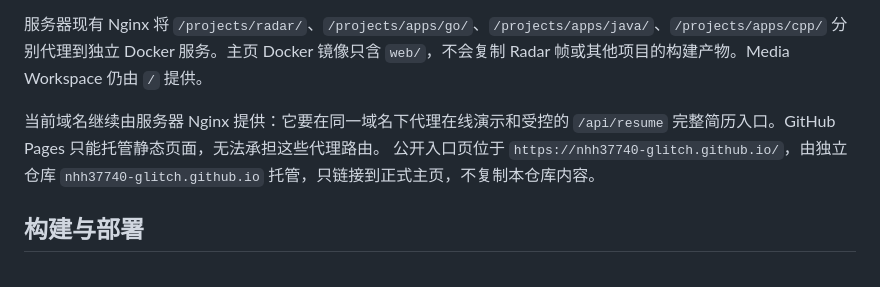
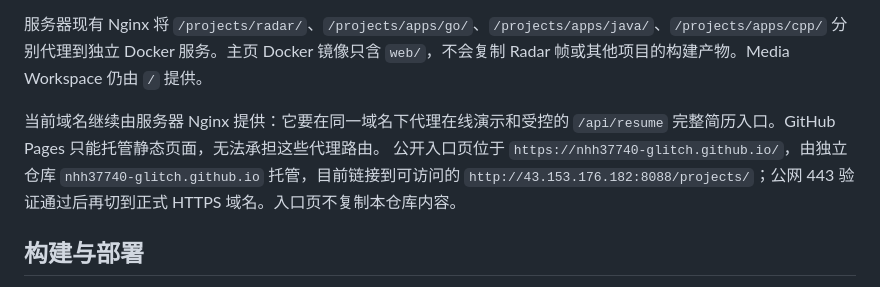
Before and after one commit to nhh37740-glitch/project-index, a Markdown page: README.md, the part around the change. GitHub-like rendering.

Commit message:
Document current GitHub Pages entry target

```diff
--- a/README.md
+++ b/README.md
@@ -19,7 +19,7 @@
 服务器现有 Nginx 将 `/projects/radar/`、`/projects/apps/go/`、`/projects/apps/java/`、`/projects/apps/cpp/` 分别代理到独立 Docker 服务。主页 Docker 镜像只含 `web/`，不会复制 Radar 帧或其他项目的构建产物。Media Workspace 仍由 `/` 提供。
 
 当前域名继续由服务器 Nginx 提供：它要在同一域名下代理在线演示和受控的 `/api/resume` 完整简历入口。GitHub Pages 只能托管静态页面，无法承担这些代理路由。
-公开入口页位于 `https://nhh37740-glitch.github.io/`，由独立仓库 `nhh37740-glitch.github.io` 托管，只链接到正式主页，不复制本仓库内容。
+公开入口页位于 `https://nhh37740-glitch.github.io/`，由独立仓库 `nhh37740-glitch.github.io` 托管，目前链接到可访问的 `http://43.153.176.182:8088/projects/`；公网 443 验证通过后再切到正式 HTTPS 域名。入口页不复制本仓库内容。
 
 ## 构建与部署
 
```
